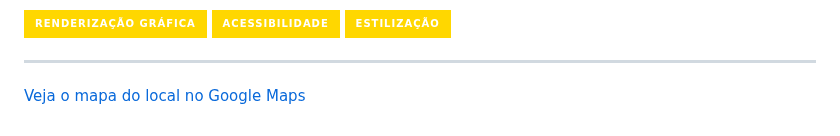
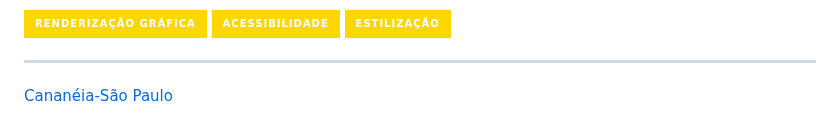
Before and after one commit to EricRochaGoncalves/EricRochaGoncalves, a Markdown page: README.md, the part around the change. Rendered like a GitHub page; badges without logos.

Commit message:
Atualizar o README.md

```diff
--- a/README.md
+++ b/README.md
@@ -230,4 +230,4 @@ Eric Gonçalves
 
 ---
 
-[Veja o mapa do local no Google Maps](https://www.google.com/maps?q=local+do+mapa)
+[Cananéia-São Paulo](https://www.google.com/maps?q=local+do+mapa)
```
